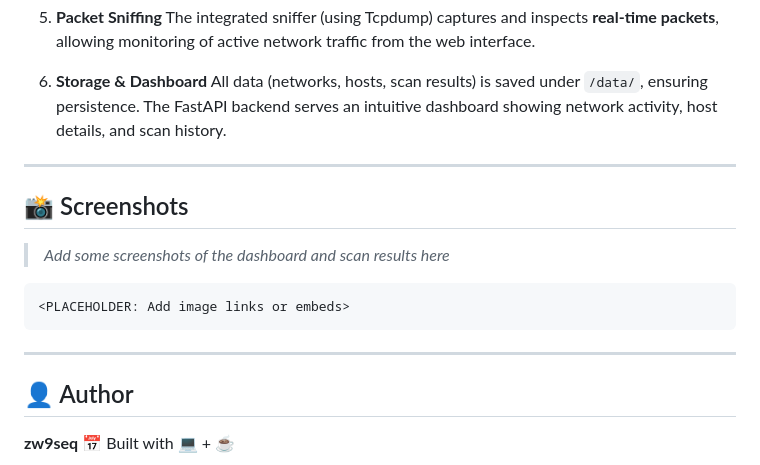
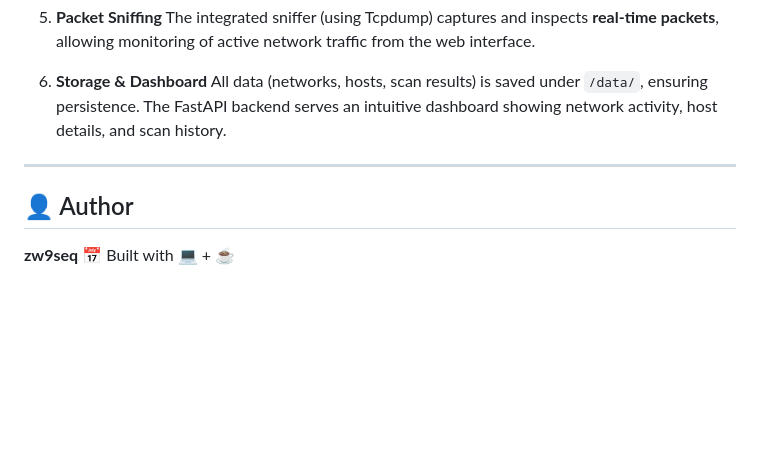
Before and after one commit to zw9seq/monere, a Markdown page: README.md, the part around the change printed below. GitHub-like rendering; blank space fills up the shorter version.

````diff
--- a/README.md
+++ b/README.md
@@ -148,16 +154,6 @@ Monere combines multiple network inspection techniques to give you a full pictur
 
 ---
 
-## 📸 Screenshots
-
-> *Add some screenshots of the dashboard and scan results here*
-
-```
-<PLACEHOLDER: Add image links or embeds>
-```
-
----
-
 ## 👤 Author
 
 **zw9seq**
````
Also changed, not shown: other parts of README.md (+6 -0 lines).
